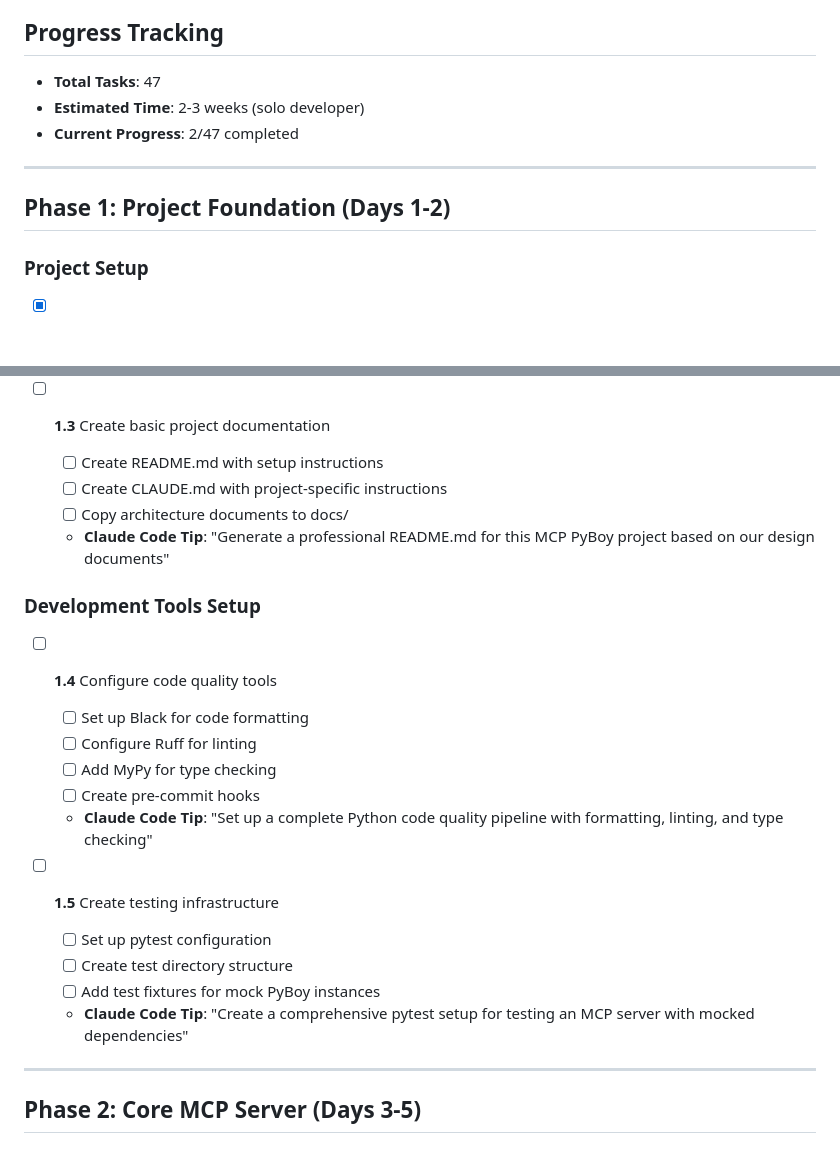
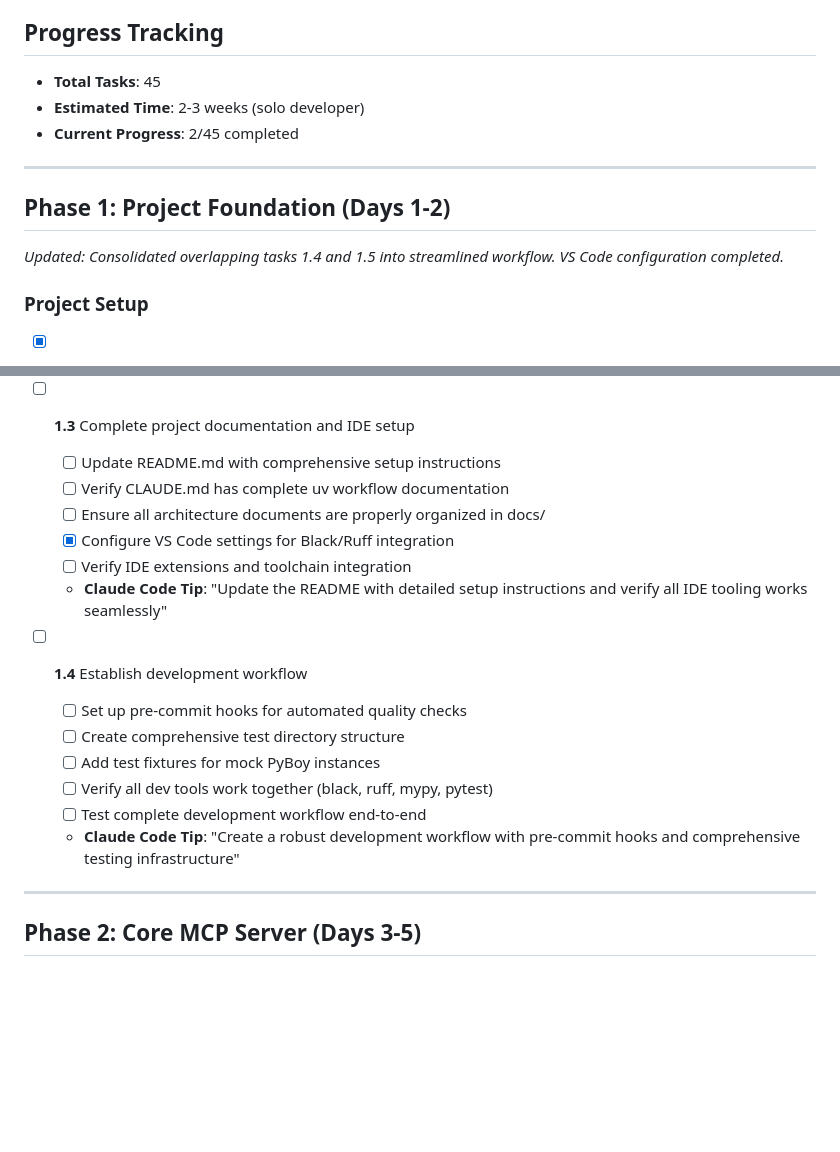
Before and after one commit to ssimonitch/mcp-pyboy, a Markdown page: docs/03_mvp_implementation_roadmap.md, 2 parts joined by grey strips. GitHub-like rendering; blank space fills up the shorter version.

Commit message:
update implementation doc

```diff
--- a/docs/03_mvp_implementation_roadmap.md
+++ b/docs/03_mvp_implementation_roadmap.md
@@ -6,13 +6,15 @@ This document provides a step-by-step implementation guide for building the MCP
 
 ## Progress Tracking
 
-- **Total Tasks**: 47
+- **Total Tasks**: 45
 - **Estimated Time**: 2-3 weeks (solo developer)
-- **Current Progress**: 2/47 completed
+- **Current Progress**: 2/45 completed
 
 ---
 
 ## Phase 1: Project Foundation (Days 1-2)
+
+*Updated: Consolidated overlapping tasks 1.4 and 1.5 into streamlined workflow. VS Code configuration completed.*
 
 ### Project Setup
 - [x] **1.1** Create Python project structure
@@ -28,25 +30,21 @@ This document provides a step-by-step implementation guide for building the MCP
   - [x] Install development dependencies (pytest, black, ruff, mypy)
   - **Claude Code Tip**: "Help me set up a Python development environment for this project with proper dependency management"
 
-- [ ] **1.3** Create basic project documentation
-  - [ ] Create README.md with setup instructions
-  - [ ] Create CLAUDE.md with project-specific instructions
-  - [ ] Copy architecture documents to docs/
-  - **Claude Code Tip**: "Generate a professional README.md for this MCP PyBoy project based on our design documents"
+- [ ] **1.3** Complete project documentation and IDE setup
+  - [ ] Update README.md with comprehensive setup instructions
+  - [ ] Verify CLAUDE.md has complete uv workflow documentation
+  - [ ] Ensure all architecture documents are properly organized in docs/
+  - [x] Configure VS Code settings for Black/Ruff integration
+  - [ ] Verify IDE extensions and toolchain integration
+  - **Claude Code Tip**: "Update the README with detailed setup instructions and verify all IDE tooling works seamlessly"
 
-### Development Tools Setup
-- [ ] **1.4** Configure code quality tools
-  - [ ] Set up Black for code formatting
-  - [ ] Configure Ruff for linting
-  - [ ] Add MyPy for type checking
-  - [ ] Create pre-commit hooks
-  - **Claude Code Tip**: "Set up a complete Python code quality pipeline with formatting, linting, and type checking"
-
-- [ ] **1.5** Create testing infrastructure
-  - [ ] Set up pytest configuration
-  - [ ] Create test directory structure
+- [ ] **1.4** Establish development workflow
+  - [ ] Set up pre-commit hooks for automated quality checks
+  - [ ] Create comprehensive test directory structure
   - [ ] Add test fixtures for mock PyBoy instances
-  - **Claude Code Tip**: "Create a comprehensive pytest setup for testing an MCP server with mocked dependencies"
+  - [ ] Verify all dev tools work together (black, ruff, mypy, pytest)
+  - [ ] Test complete development workflow end-to-end
+  - **Claude Code Tip**: "Create a robust development workflow with pre-commit hooks and comprehensive testing infrastructure"
 
 ---
 
```
